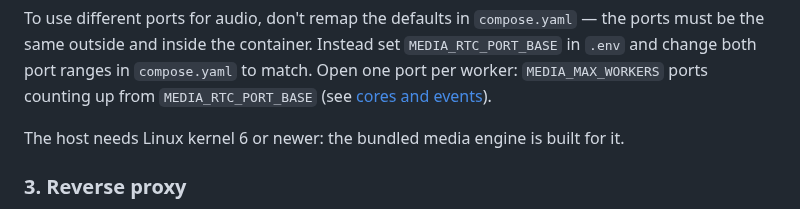
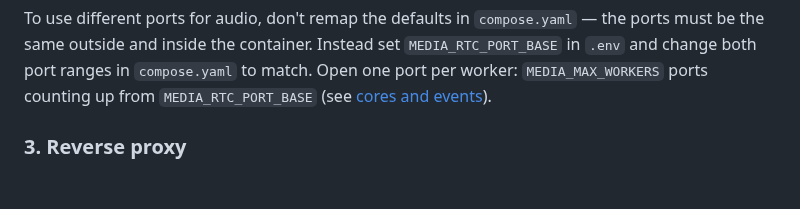
Before and after one commit to simon-vajda/hallspeak, a Markdown page: docs/hosting.md, the part around the change. GitHub-like rendering; blank space fills up the shorter version.

Commit message:
docs: drop the unverified kernel 6 host requirement (#47)

```diff
--- a/docs/hosting.md
+++ b/docs/hosting.md
@@ -39,8 +39,6 @@ must be the same outside and inside the container. Instead set `MEDIA_RTC_PORT_B
 `.env` and change both port ranges in `compose.yaml` to match. Open one port per worker:
 `MEDIA_MAX_WORKERS` ports counting up from `MEDIA_RTC_PORT_BASE` (see
 [cores and events](#cores-events-and-ports)).
-
-The host needs Linux kernel 6 or newer: the bundled media engine is built for it.
 
 ### 3. Reverse proxy
 
```
Also changed, not shown: 1 other file.
